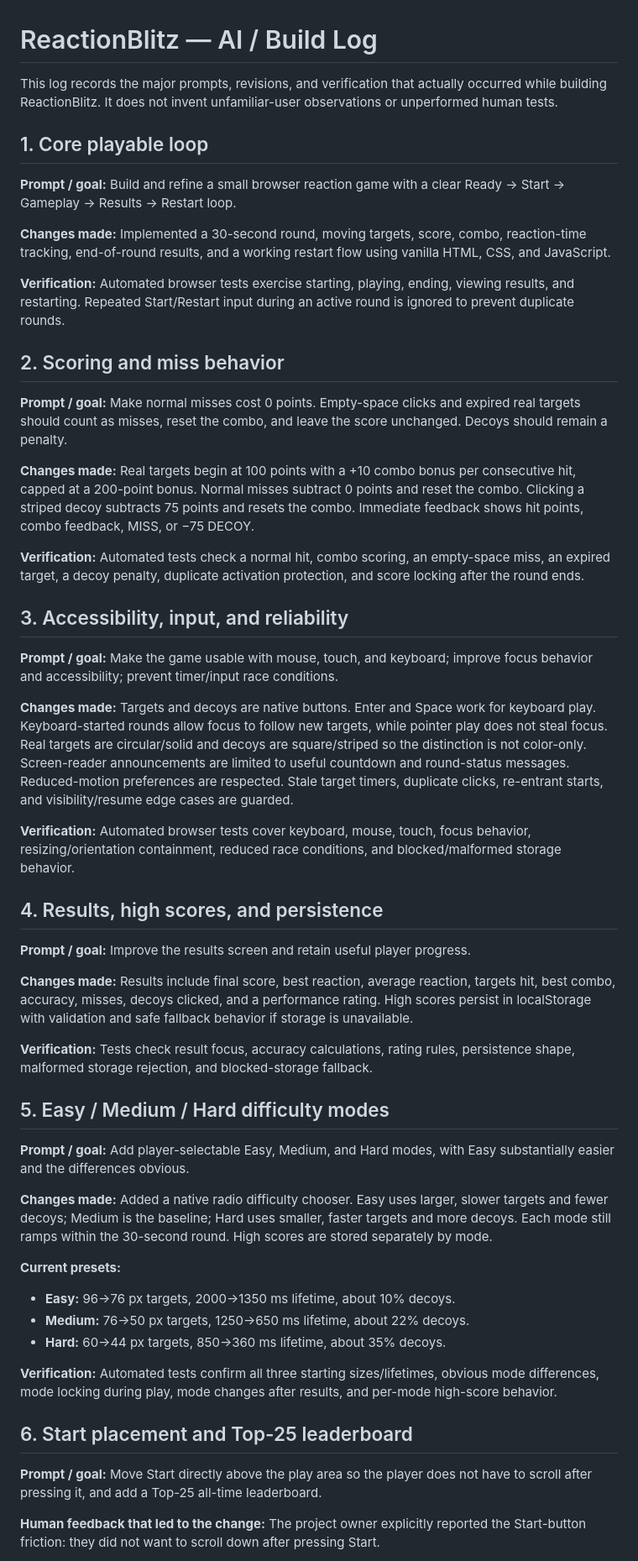
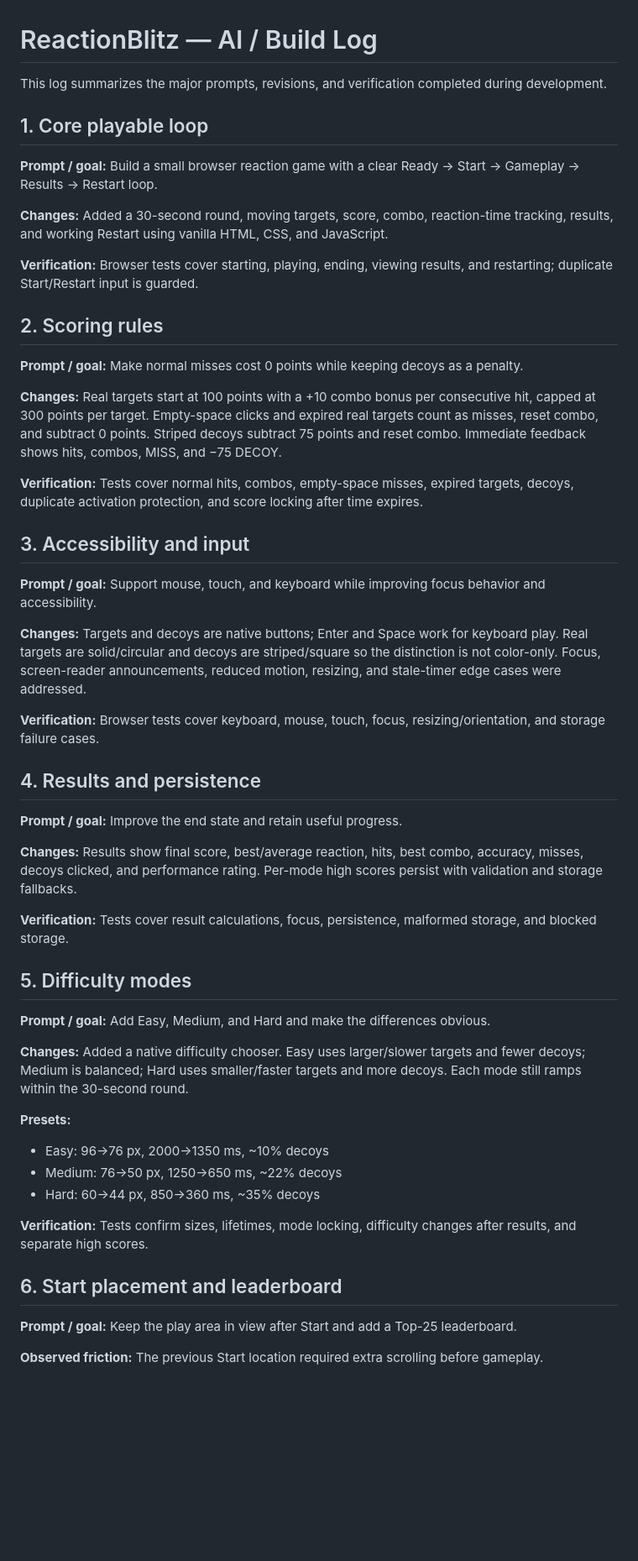
Before and after one commit to mberrios10/ReactionBlitz, a Markdown page: BUILD_LOG.md, the part around one of its changes. Shown at 84% size. Drawn GitHub-style; blank space fills up the shorter version.

```diff
--- a/BUILD_LOG.md
+++ b/BUILD_LOG.md
@@ -1,55 +1,55 @@
 # ReactionBlitz — AI / Build Log
 
-This log records the major prompts, revisions, and verification that actually occurred while building ReactionBlitz. It does not invent unfamiliar-user observations or unperformed human tests.
+This log summarizes the major prompts, revisions, and verification completed during development.
 
 ## 1. Core playable loop
 
-**Prompt / goal:** Build and refine a small browser reaction game with a clear Ready → Start → Gameplay → Results → Restart loop.
+**Prompt / goal:** Build a small browser reaction game with a clear Ready → Start → Gameplay → Results → Restart loop.
 
-**Changes made:** Implemented a 30-second round, moving targets, score, combo, reaction-time tracking, end-of-round results, and a working restart flow using vanilla HTML, CSS, and JavaScript.
+**Changes:** Added a 30-second round, moving targets, score, combo, reaction-time tracking, results, and working Restart using vanilla HTML, CSS, and JavaScript.
 
-**Verification:** Automated browser tests exercise starting, playing, ending, viewing results, and restarting. Repeated Start/Restart input during an active round is ignored to prevent duplicate rounds.
+**Verification:** Browser tests cover starting, playing, ending, viewing results, and restarting; duplicate Start/Restart input is guarded.
 
-## 2. Scoring and miss behavior
+## 2. Scoring rules
 
-**Prompt / goal:** Make normal misses cost 0 points. Empty-space clicks and expired real targets should count as misses, reset the combo, and leave the score unchanged. Decoys should remain a penalty.
+**Prompt / goal:** Make normal misses cost 0 points while keeping decoys as a penalty.
 
-**Changes made:** Real targets begin at 100 points with a +10 combo bonus per consecutive hit, capped at a 200-point bonus. Normal misses subtract 0 points and reset the combo. Clicking a striped decoy subtracts 75 points and resets the combo. Immediate feedback shows hit points, combo feedback, MISS, or −75 DECOY.
+**Changes:** Real targets start at 100 points with a +10 combo bonus per consecutive hit, capped at 300 points per target. Empty-space clicks and expired real targets count as misses, reset combo, and subtract 0 points. Striped decoys subtract 75 points and reset combo. Immediate feedback shows hits, combos, MISS, and −75 DECOY.
 
-**Verification:** Automated tests check a normal hit, combo scoring, an empty-space miss, an expired target, a decoy penalty, duplicate activation protection, and score locking after the round ends.
+**Verification:** Tests cover normal hits, combos, empty-space misses, expired targets, decoys, duplicate activation protection, and score locking after time expires.
 
-## 3. Accessibility, input, and reliability
+## 3. Accessibility and input
 
-**Prompt / goal:** Make the game usable with mouse, touch, and keyboard; improve focus behavior and accessibility; prevent timer/input race conditions.
+**Prompt / goal:** Support mouse, touch, and keyboard while improving focus behavior and accessibility.
 
-**Changes made:** Targets and decoys are native buttons. Enter and Space work for keyboard play. Keyboard-started rounds allow focus to follow new targets, while pointer play does not steal focus. Real targets are circular/solid and decoys are square/striped so the distinction is not color-only. Screen-reader announcements are limited to useful countdown and round-status messages. Reduced-motion preferences are respected. Stale target timers, duplicate clicks, re-entrant starts, and visibility/resume edge cases are guarded.
+**Changes:** Targets and decoys are native buttons; Enter and Space work for keyboard play. Real targets are solid/circular and decoys are striped/square so the distinction is not color-only. Focus, screen-reader announcements, reduced motion, resizing, and stale-timer edge cases were addressed.
 
-**Verification:** Automated browser tests cover keyboard, mouse, touch, focus behavior, resizing/orientation containment, reduced race conditions, and blocked/malformed storage behavior.
+**Verification:** Browser tests cover keyboard, mouse, touch, focus, resizing/orientation, and storage failure cases.
 
-## 4. Results, high scores, and persistence
+## 4. Results and persistence
 
-**Prompt / goal:** Improve the results screen and retain useful player progress.
+**Prompt / goal:** Improve the end state and retain useful progress.
 
-**Changes made:** Results include final score, best reaction, average reaction, targets hit, best combo, accuracy, misses, decoys clicked, and a performance rating. High scores persist in localStorage with validation and safe fallback behavior if storage is unavailable.
+**Changes:** Results show final score, best/average reaction, hits, best combo, accuracy, misses, decoys clicked, and performance rating. Per-mode high scores persist with validation and storage fallbacks.
 
-**Verification:** Tests check result focus, accuracy calculations, rating rules, persistence shape, malformed storage rejection, and blocked-storage fallback.
+**Verification:** Tests cover result calculations, focus, persistence, malformed storage, and blocked storage.
 
-## 5. Easy / Medium / Hard difficulty modes
+## 5. Difficulty modes
 
-**Prompt / goal:** Add player-selectable Easy, Medium, and Hard modes, with Easy substantially easier and the differences obvious.
+**Prompt / goal:** Add Easy, Medium, and Hard and make the differences obvious.
 
-**Changes made:** Added a native radio difficulty chooser. Easy uses larger, slower targets and fewer decoys; Medium is the baseline; Hard uses smaller, faster targets and more decoys. Each mode still ramps within the 30-second round. High scores are stored separately by mode.
+**Changes:** Added a native difficulty chooser. Easy uses larger/slower targets and fewer decoys; Medium is balanced; Hard uses smaller/faster targets and more decoys. Each mode still ramps within the 30-second round.
 
-**Current presets:**
-- **Easy:** 96→76 px targets, 2000→1350 ms lifetime, about 10% decoys.
-- **Medium:** 76→50 px targets, 1250→650 ms lifetime, about 22% decoys.
-- **Hard:** 60→44 px targets, 850→360 ms lifetime, about 35% decoys.
+**Presets:**
+- Easy: 96→76 px, 2000→1350 ms, ~10% decoys
+- Medium: 76→50 px, 1250→650 ms, ~22% decoys
+- Hard: 60→44 px, 850→360 ms, ~35% decoys
 
-**Verification:** Automated tests confirm all three starting sizes/lifetimes, obvious mode differences, mode locking during play, mode changes after results, and per-mode high-score behavior.
+**Verification:** Tests confirm sizes, lifetimes, mode locking, difficulty changes after results, and separate high scores.
 
-## 6. Start placement and Top-25 leaderboard
+## 6. Start placement and leaderboard
 
-**Prompt / goal:** Move Start directly above the play area so the player does not have to scroll after pressing it, and add a Top-25 all-time leaderboard.
+**Prompt / goal:** Keep the play area in view after Start and add a Top-25 leaderboard.
 
-**Human feedback that led to the change:** The project owner explicitly reported the Start-button friction: they did not want to scroll down after pressing Start.
+**Observed friction:** The previous Start location required extra scrolling before gameplay.
 
```
Also changed, not shown: other parts of BUILD_LOG.md (+19 -13 lines).
